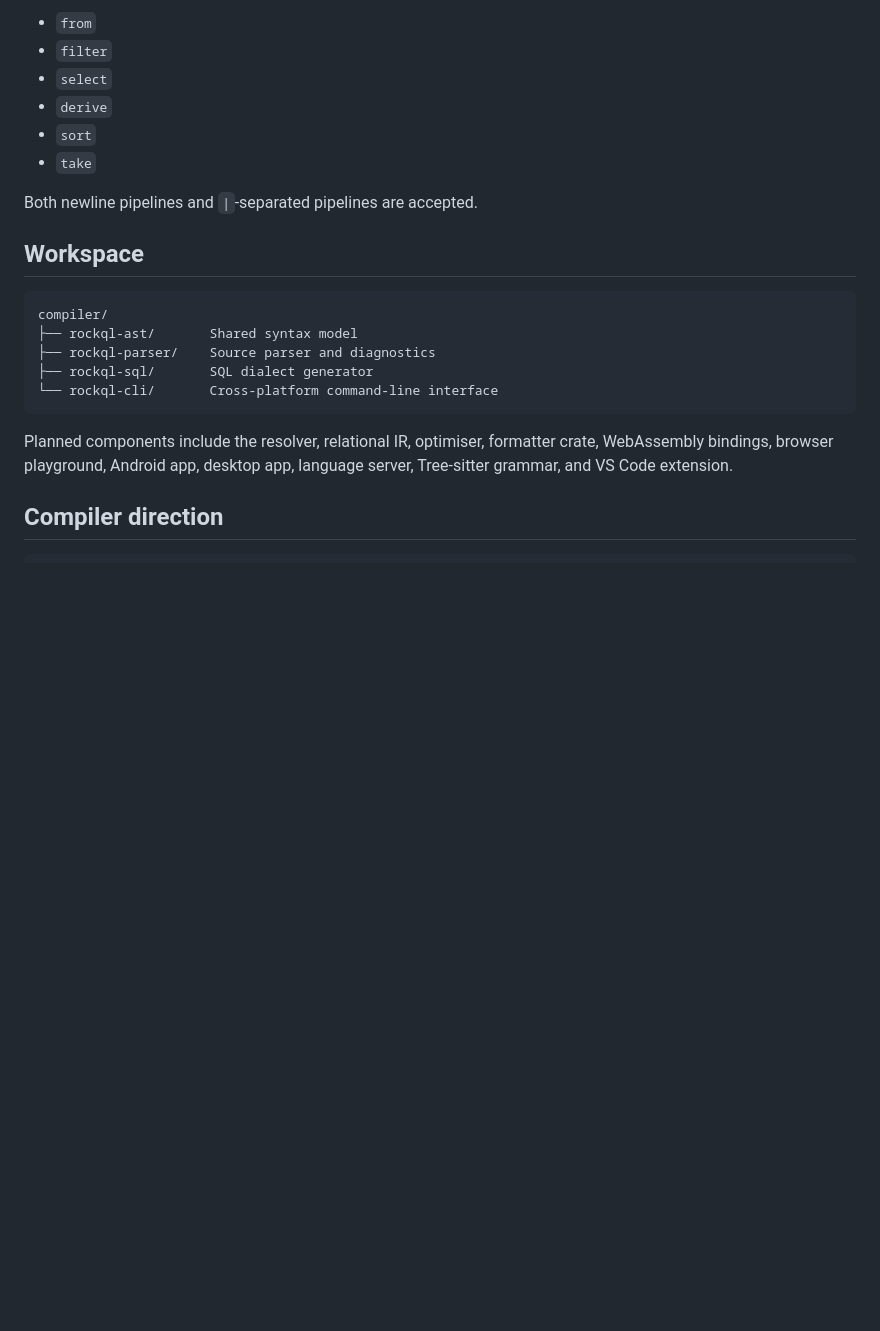
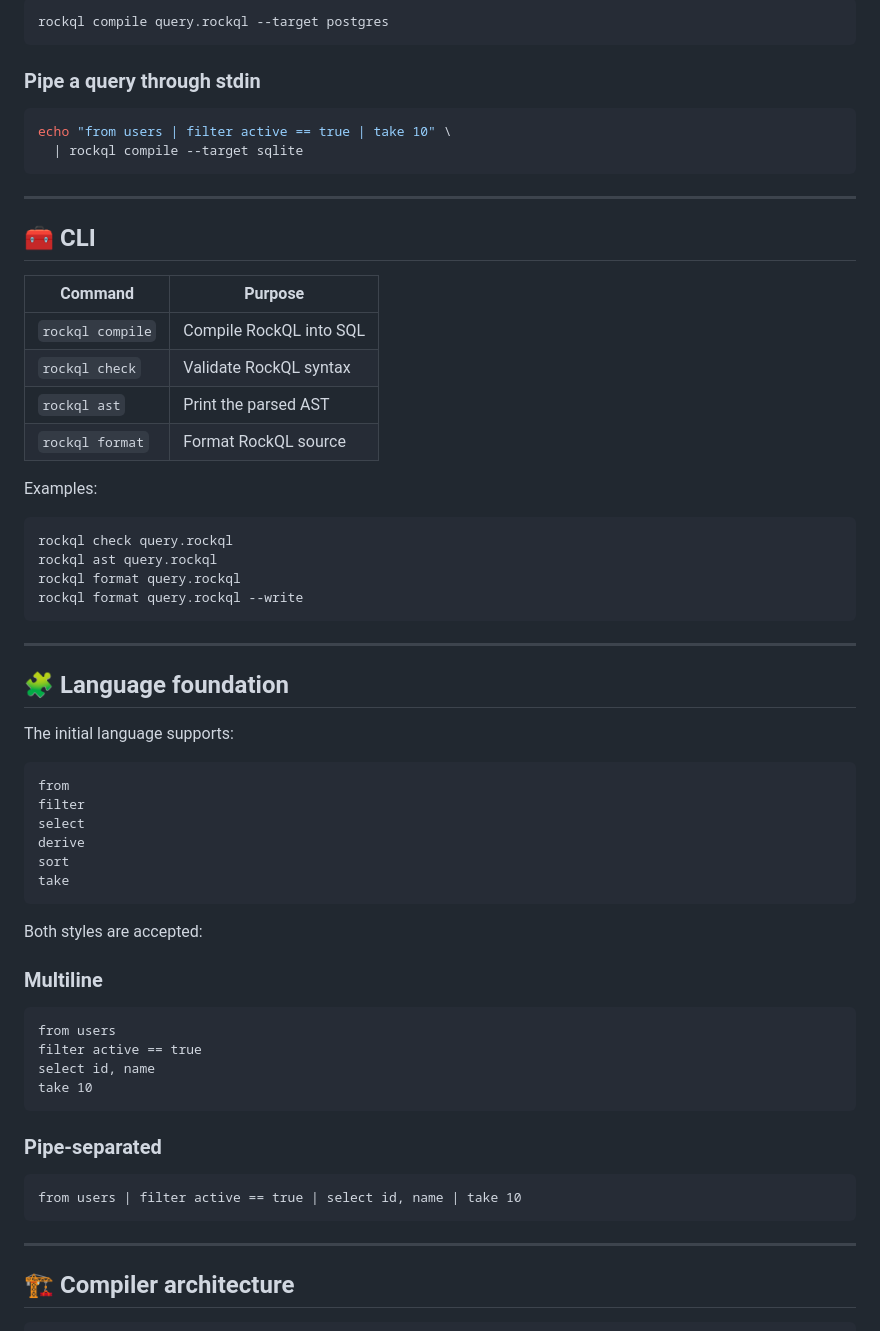
Before and after one commit to Sayanthrock-Developer/ROCKQL, a Markdown page: README.md, the part around one of its changes. GitHub-like rendering; blank space fills up the shorter version.

````diff
--- a/README.md
+++ b/README.md
@@ -95,25 +85,69 @@ Supported transformations:
 
-- `from`
-- `filter`
-- `select`
-- `derive`
-- `sort`
-- `take`
+```bash
+rockql compile query.rockql --target postgres
+```
 
-Both newline pipelines and `|`-separated pipelines are accepted.
+### Pipe a query through stdin
 
-## Workspace
+```bash
+echo "from users | filter active == true | take 10" \
+  | rockql compile --target sqlite
+```
+
+---
+
+## 🧰 CLI
+
+| Command | Purpose |
+| --- | --- |
+| `rockql compile` | Compile RockQL into SQL |
+| `rockql check` | Validate RockQL syntax |
+| `rockql ast` | Print the parsed AST |
+| `rockql format` | Format RockQL source |
+
+Examples:
+
+```bash
+rockql check query.rockql
+rockql ast query.rockql
+rockql format query.rockql
+rockql format query.rockql --write
+```
+
+---
+
+## 🧩 Language foundation
+
+The initial language supports:
 
 ```text
-compiler/
-├── rockql-ast/       Shared syntax model
-├── rockql-parser/    Source parser and diagnostics
-├── rockql-sql/       SQL dialect generator
-└── rockql-cli/       Cross-platform command-line interface
+from
+filter
+select
+derive
+sort
+take
 ```
 
-Planned components include the resolver, relational IR, optimiser, formatter crate, WebAssembly bindings, browser playground, Android app, desktop app, language server, Tree-sitter grammar, and VS Code extension.
+Both styles are accepted:
 
-## Compiler direction
+### Multiline
+
+```rockql
+from users
+filter active == true
+select id, name
+take 10
+```
+
+### Pipe-separated
+
+```rockql
+from users | filter active == true | select id, name | take 10
+```
+
+---
+
+## 🏗️ Compiler architecture
 
 ```text
````
Also changed, not shown: other parts of README.md (+181 -77 lines).
